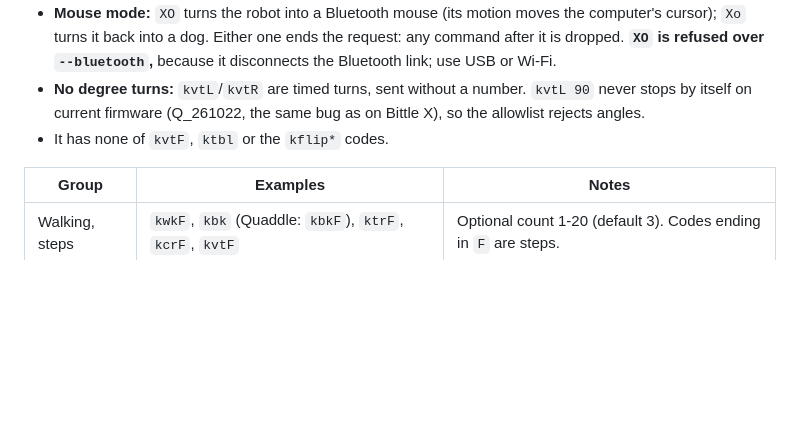
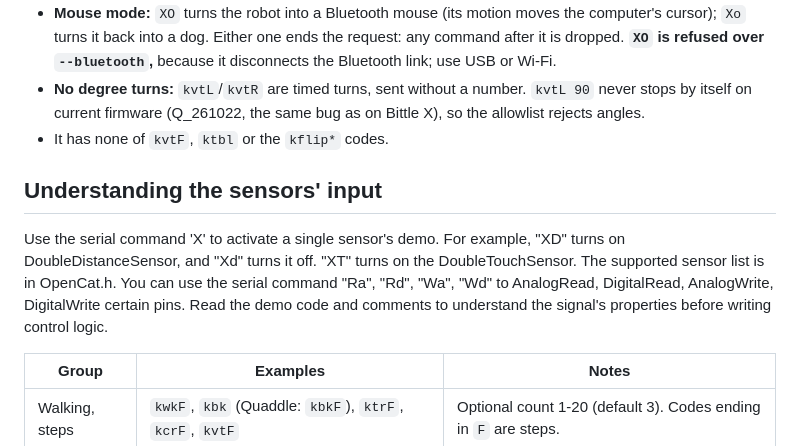
Before and after one commit to PetoiCamp/opencat-gemma, a Markdown page: README.md, the part around one of its changes. Rendered like a GitHub page; blank space fills up the shorter version.

Commit message:
Enhance README with sensor input instructions
Added a section on understanding sensor inputs and commands for controlling sensors.

```diff
--- a/README.md
+++ b/README.md
@@ -143,6 +143,10 @@ Bittle X has 69 commands, Nybble Q 52 and Quaddle 100. Most are shared; Bittle X
 - **No degree turns:** `kvtL`/`kvtR` are timed turns, sent without a number. `kvtL 90` never stops by itself on current firmware (Q_261022, the same bug as on Bittle X), so the allowlist rejects angles.
 - It has none of `kvtF`, `ktbl` or the `kflip*` codes.
 
+## Understanding the sensors' input
+Use the serial command 'X' to activate a single sensor's demo. For example, "XD" turns on DoubleDistanceSensor, and "Xd" turns it off. "XT" turns on the DoubleTouchSensor. The supported sensor list is in OpenCat.h.
+You can use the serial command "Ra", "Rd", "Wa", "Wd" to AnalogRead, DigitalRead, AnalogWrite, DigitalWrite certain pins. Read the demo code and comments to understand the signal's properties before writing control logic.
+
 | Group | Examples | Notes |
 |---|---|---|
 | Walking, steps | `kwkF`, `kbk` (Quaddle: `kbkF`), `ktrF`, `kcrF`, `kvtF` | Optional count 1-20 (default 3). Codes ending in `F` are steps. |
```
Also changed, not shown: other parts of README.md (+1 -1 lines).
